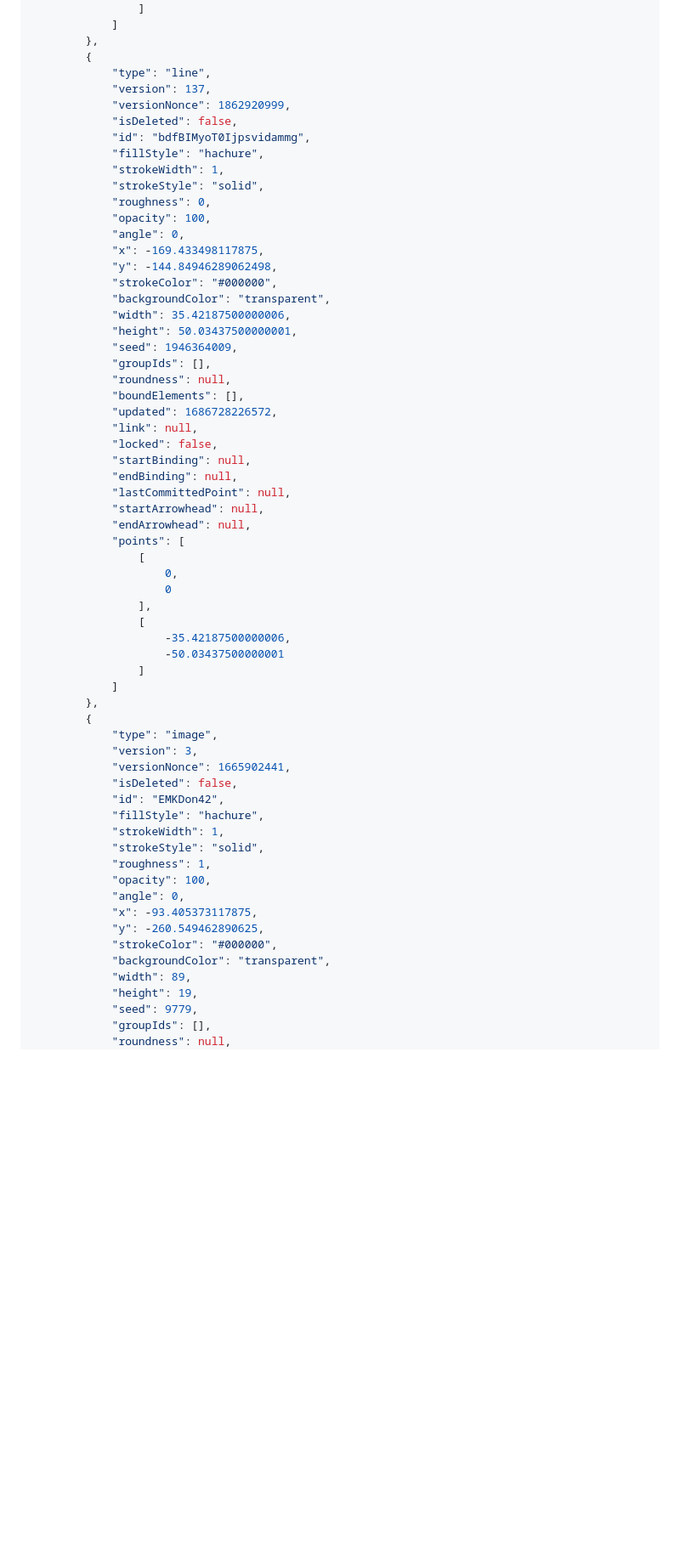
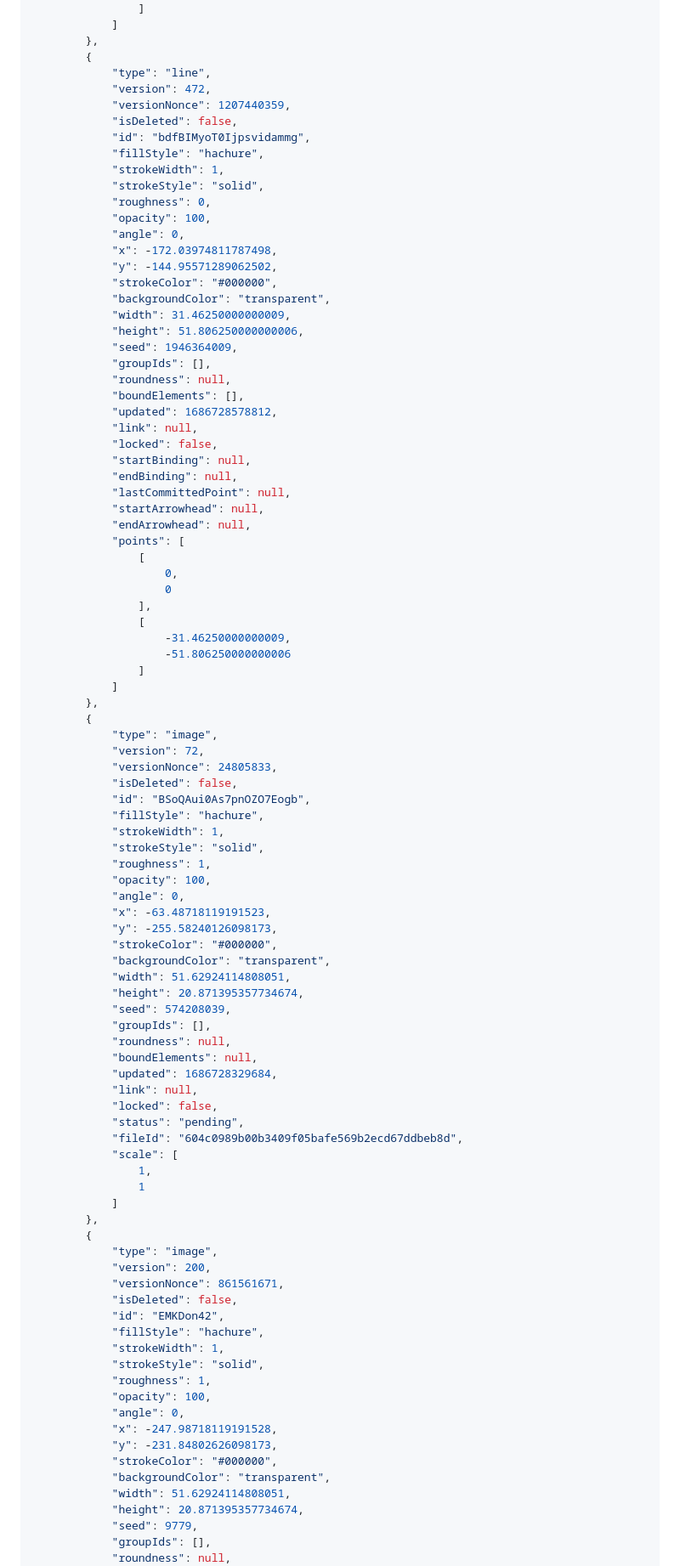
Before and after one commit to alongonen/notes, a Markdown page: 🎨Excalidraw/ellipsoid from psd.md, the part around one of its changes. Shown at 85% size. Drawn GitHub-style; blank space fills up the shorter version.

```diff
--- a/🎨Excalidraw/ellipsoid from psd.md
+++ b/🎨Excalidraw/ellipsoid from psd.md
@@ -278,8 +281,8 @@ e34bd896b2f5e4b46b645d10fbe8e4b117e14bd1: $$\sqrt{lambda}_1 u_1$$
 		},
 		{
 			"type": "line",
-			"version": 137,
-			"versionNonce": 1862920999,
+			"version": 472,
+			"versionNonce": 1207440359,
 			"isDeleted": false,
 			"id": "bdfBIMyoT0Ijpsvidammg",
 			"fillStyle": "hachure",
@@ -288,17 +291,17 @@ e34bd896b2f5e4b46b645d10fbe8e4b117e14bd1: $$\sqrt{lambda}_1 u_1$$
 			"roughness": 0,
 			"opacity": 100,
 			"angle": 0,
-			"x": -169.433498117875,
-			"y": -144.84946289062498,
+			"x": -172.03974811787498,
+			"y": -144.95571289062502,
 			"strokeColor": "#000000",
 			"backgroundColor": "transparent",
-			"width": 35.42187500000006,
-			"height": 50.03437500000001,
+			"width": 31.46250000000009,
+			"height": 51.806250000000006,
 			"seed": 1946364009,
 			"groupIds": [],
 			"roundness": null,
 			"boundElements": [],
-			"updated": 1686728226572,
+			"updated": 1686728578812,
 			"link": null,
 			"locked": false,
 			"startBinding": null,
@@ -312,15 +315,47 @@ e34bd896b2f5e4b46b645d10fbe8e4b117e14bd1: $$\sqrt{lambda}_1 u_1$$
 					0
 				],
 				[
-					-35.42187500000006,
-					-50.03437500000001
+					-31.46250000000009,
+					-51.806250000000006
 				]
 			]
 		},
 		{
 			"type": "image",
-			"version": 3,
-			"versionNonce": 1665902441,
+			"version": 72,
+			"versionNonce": 24805833,
+			"isDeleted": false,
+			"id": "BSoQAui0As7pnOZO7Eogb",
+			"fillStyle": "hachure",
+			"strokeWidth": 1,
+			"strokeStyle": "solid",
+			"roughness": 1,
+			"opacity": 100,
+			"angle": 0,
+			"x": -63.48718119191523,
+			"y": -255.58240126098173,
+			"strokeColor": "#000000",
+			"backgroundColor": "transparent",
+			"width": 51.62924114808051,
+			"height": 20.871395357734674,
+			"seed": 574208039,
+			"groupIds": [],
+			"roundness": null,
+			"boundElements": null,
+			"updated": 1686728329684,
+			"link": null,
+			"locked": false,
+			"status": "pending",
+			"fileId": "604c0989b00b3409f05bafe569b2ecd67ddbeb8d",
+			"scale": [
+				1,
+				1
+			]
+		},
+		{
+			"type": "image",
+			"version": 200,
+			"versionNonce": 861561671,
 			"isDeleted": false,
 			"id": "EMKDon42",
 			"fillStyle": "hachure",
@@ -329,12 +364,12 @@ e34bd896b2f5e4b46b645d10fbe8e4b117e14bd1: $$\sqrt{lambda}_1 u_1$$
 			"roughness": 1,
 			"opacity": 100,
 			"angle": 0,
-			"x": -93.405373117875,
-			"y": -260.549462890625,
+			"x": -247.98718119191528,
+			"y": -231.84802626098173,
 			"strokeColor": "#000000",
 			"backgroundColor": "transparent",
-			"width": 89,
-			"height": 19,
+			"width": 51.62924114808051,
+			"height": 20.871395357734674,
 			"seed": 9779,
 			"groupIds": [],
 			"roundness": null,
```
Also changed, not shown: other parts of 🎨Excalidraw/ellipsoid from psd.md (+240 -21 lines).
